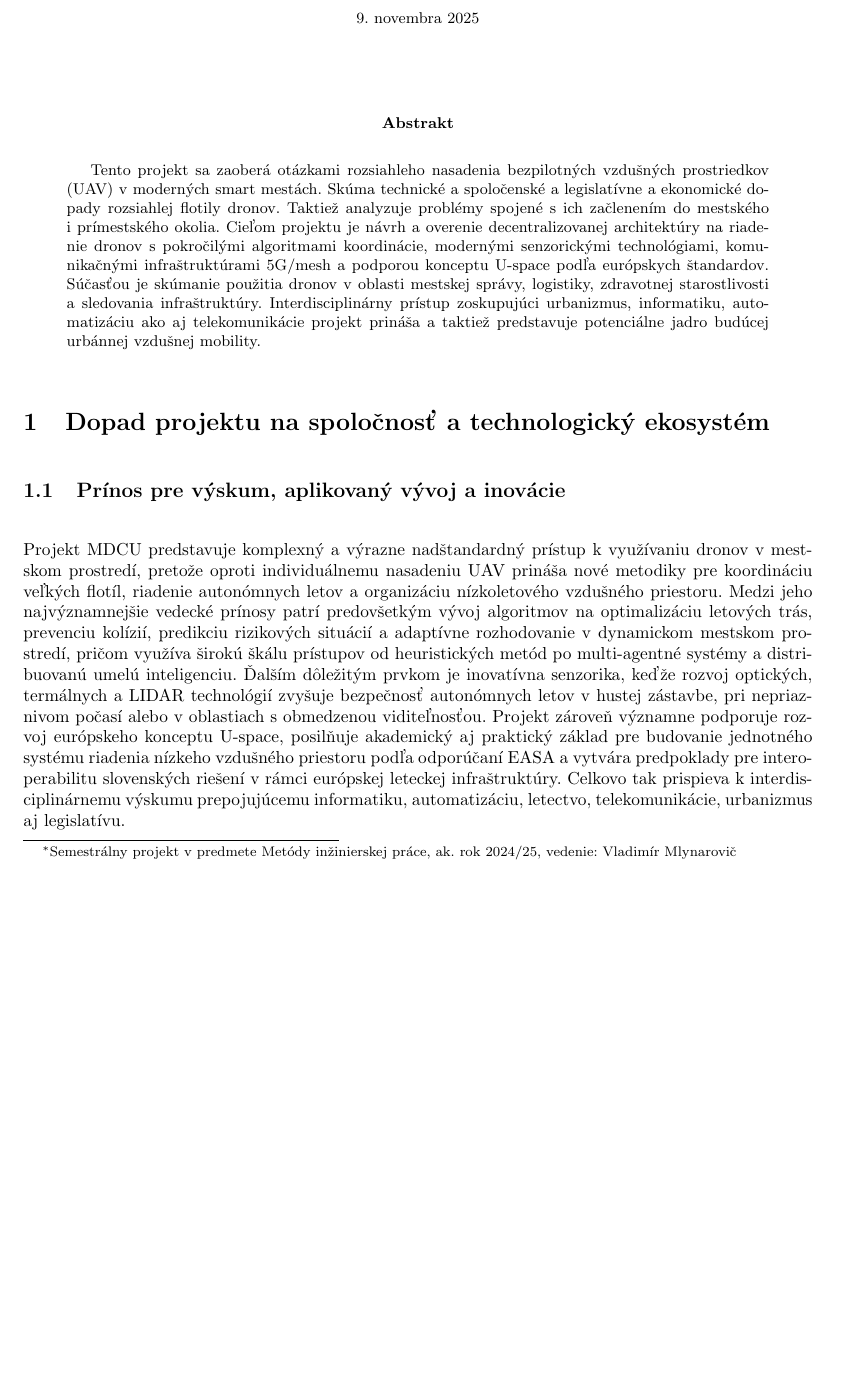
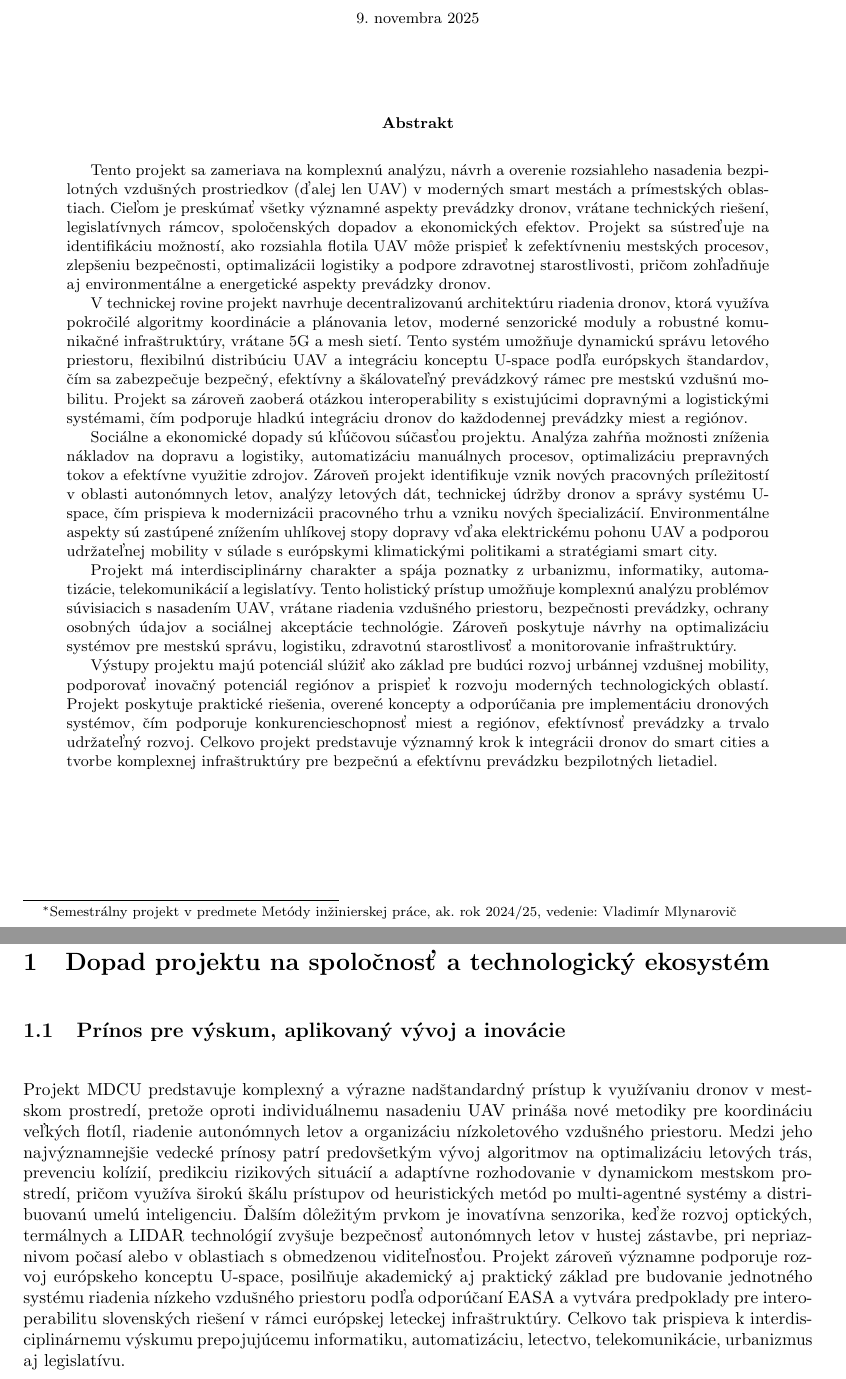
Before and after one commit to TomMarinak/MIP_clanok, a LaTeX paper (clanok/clanok.tex): part of page 1 of 7 before the commit and two parts of pages 1 and 2 of 8 after it, the two joined at a grey line, cut so that both start at the same text, the shorter picture padded with empty space. Compiled offline with pdfLaTeX.

Commit message:
prehľadový članok v1.5

```diff
--- a/clanok/clanok.tex
+++ b/clanok/clanok.tex
@@ -29,7 +29,15 @@
 
 \begin{abstract}
 
-Tento projekt sa zaoberá otázkami rozsiahleho nasadenia bezpilotných vzdušných prostriedkov (UAV) v moderných smart mestách. Skúma technické a spoločenské a legislatívne a ekonomické dopady rozsiahlej flotily dronov. Taktiež analyzuje problémy spojené s ich začlenením do mestského i prímestského okolia. Cieľom projektu je návrh a overenie decentralizovanej architektúry na riadenie dronov s pokročilými algoritmami koordinácie, modernými senzorickými technológiami, komunikačnými infraštruktúrami 5G/mesh a podporou konceptu U-space podľa európskych štandardov. Súčasťou je skúmanie použitia dronov v oblasti mestskej správy, logistiky, zdravotnej starostlivosti a sledovania infraštruktúry. Interdisciplinárny prístup zoskupujúci urbanizmus, informatiku, automatizáciu ako aj telekomunikácie projekt prináša a taktiež predstavuje potenciálne jadro budúcej urbánnej vzdušnej mobility.
+Tento projekt sa zameriava na komplexnú analýzu, návrh a overenie rozsiahleho nasadenia bezpilotných vzdušných prostriedkov (ďalej len UAV) v moderných smart mestách a prímestských oblastiach. Cieľom je preskúmať všetky významné aspekty prevádzky dronov, vrátane technických riešení, legislatívnych rámcov, spoločenských dopadov a ekonomických efektov. Projekt sa sústreďuje na identifikáciu možností, ako rozsiahla flotila UAV môže prispieť k zefektívneniu mestských procesov, zlepšeniu bezpečnosti, optimalizácii logistiky a podpore zdravotnej starostlivosti, pričom zohľadňuje aj environmentálne a energetické aspekty prevádzky dronov.
+
+V technickej rovine projekt navrhuje decentralizovanú architektúru riadenia dronov, ktorá využíva pokročilé algoritmy koordinácie a plánovania letov, moderné senzorické moduly a robustné komunikačné infraštruktúry, vrátane 5G a mesh sietí. Tento systém umožňuje dynamickú správu letového priestoru, flexibilnú distribúciu UAV a integráciu konceptu U-space podľa európskych štandardov, čím sa zabezpečuje bezpečný, efektívny a škálovateľný prevádzkový rámec pre mestskú vzdušnú mobilitu. Projekt sa zároveň zaoberá otázkou interoperability s existujúcimi dopravnými a logistickými systémami, čím podporuje hladkú integráciu dronov do každodennej prevádzky miest a regiónov.
+
+Sociálne a ekonomické dopady sú kľúčovou súčasťou projektu. Analýza zahŕňa možnosti zníženia nákladov na dopravu a logistiky, automatizáciu manuálnych procesov, optimalizáciu prepravných tokov a efektívne využitie zdrojov. Zároveň projekt identifikuje vznik nových pracovných príležitostí v oblasti autonómnych letov, analýzy letových dát, technickej údržby dronov a správy systému U-space, čím prispieva k modernizácii pracovného trhu a vzniku nových špecializácií. Environmentálne aspekty sú zastúpené znížením uhlíkovej stopy dopravy vďaka elektrickému pohonu UAV a podporou udržateľnej mobility v súlade s európskymi klimatickými politikami a stratégiami smart city.
+
+Projekt má interdisciplinárny charakter a spája poznatky z urbanizmu, informatiky, automatizácie, telekomunikácií a legislatívy. Tento holistický prístup umožňuje komplexnú analýzu problémov súvisiacich s nasadením UAV, vrátane riadenia vzdušného priestoru, bezpečnosti prevádzky, ochrany osobných údajov a sociálnej akceptácie technológie. Zároveň poskytuje návrhy na optimalizáciu systémov pre mestskú správu, logistiku, zdravotnú starostlivosť a monitorovanie infraštruktúry.
+
+Výstupy projektu majú potenciál slúžiť ako základ pre budúci rozvoj urbánnej vzdušnej mobility, podporovať inovačný potenciál regiónov a prispieť k rozvoju moderných technologických oblastí. Projekt poskytuje praktické riešenia, overené koncepty a odporúčania pre implementáciu dronových systémov, čím podporuje konkurencieschopnosť miest a regiónov, efektívnosť prevádzky a trvalo udržateľný rozvoj. Celkovo projekt predstavuje významný krok k integrácii dronov do smart cities a tvorbe komplexnej infraštruktúry pre bezpečnú a efektívnu prevádzku bezpilotných lietadiel.
 
 \end{abstract}
 
```
Also changed, not shown: clanok/clanok.pdf, clanok/clanok.tex (8 more changed lines).
